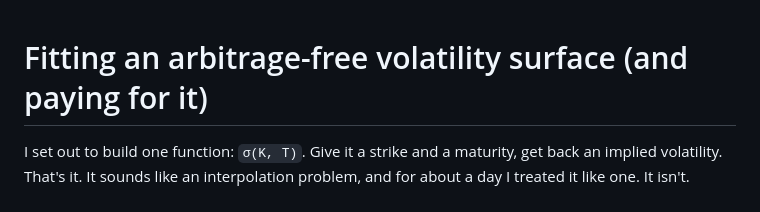
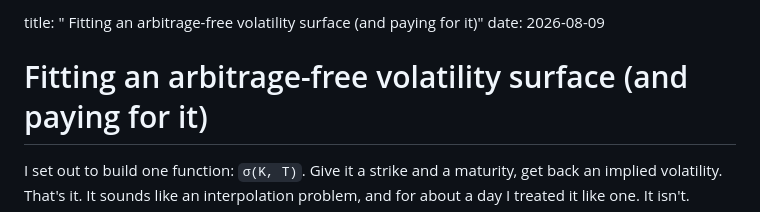
Before and after one commit to codeebytee/PortfolioJayant, a Markdown page: posts/2026-08-09-fitting-an-arbitrage-free-volatility-surface.md, the part around the change. Rendered like a GitHub page.

Commit message:
Add front matter to volatility surface post

```diff
--- a/posts/2026-08-09-fitting-an-arbitrage-free-volatility-surface.md
+++ b/posts/2026-08-09-fitting-an-arbitrage-free-volatility-surface.md
@@ -1,3 +1,5 @@
+title: " Fitting an arbitrage-free volatility surface (and paying for it)"
+date: 2026-08-09
 # Fitting an arbitrage-free volatility surface (and paying for it)
 
 I set out to build one function: `σ(K, T)`. Give it a strike and a maturity, get back an implied volatility. That's it. It sounds like an interpolation problem, and for about a day I treated it like one. It isn't.
```
